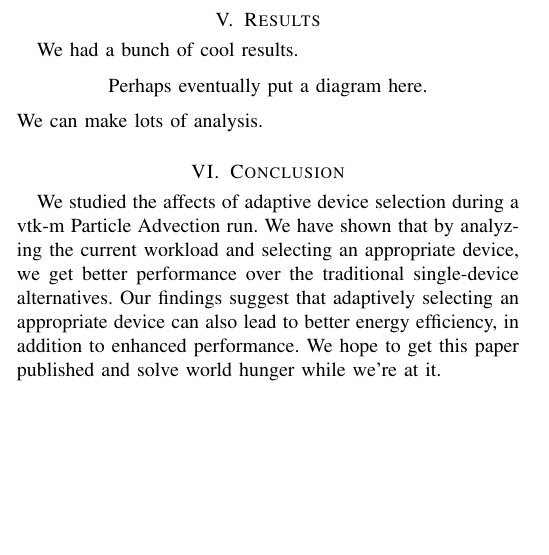
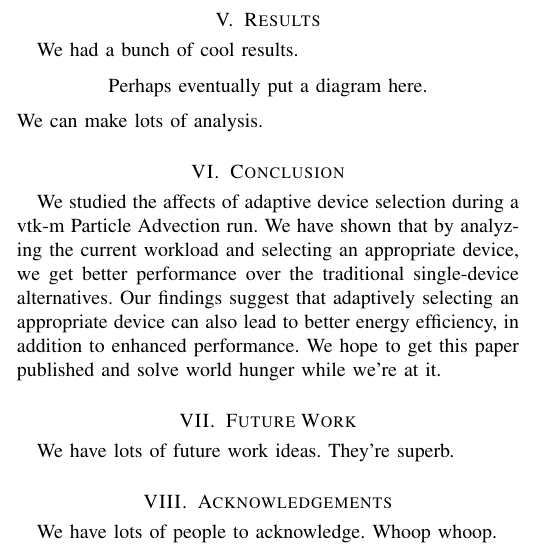
Before and after one commit to kab163/vtkm_KBcode, a LaTeX paper (KBdoc/Experiment/main.tex): part of one column of the page, cut so that both start at the same text, the shorter picture padded with empty space. Compiled offline with pdfLaTeX.

Commit message:
minor updates + makefile added

```diff
--- a/KBdoc/Experiment/main.tex
+++ b/KBdoc/Experiment/main.tex
@@ -71,6 +80,19 @@ We have shown that by analyzing the current workload and selecting an appropriat
 Our findings suggest that adaptively selecting an appropriate device can also lead to better energy efficiency, in addition to enhanced performance.
 %
 We hope to get this paper published and solve world hunger while we're at it.
+%
+%%%%%%%%%%%FUTURE WORK%%%%%%%%%%%%%%%%%%%%%%%%%%%%%%%%
 %%%%%%%%%%%%%%%%%%%%%%%%%%%%%%%%%%%%%%%%%%%%%%%%%%%%%%%
+\section{Future Work}
+We have lots of future work ideas.
+%
+They're superb.
+%
+%%%%%%%%%%%%ACKNOWLEDGEMENTS%%%%%%%%%%%%%%%%%%%%%%%%%%%%%%%
+%%%%%%%%%%%%%%%%%%%%%%%%%%%%%%%%%%%%%%%%%%%%%%%%%%%%%%
+\section{Acknowledgements}
+We have lots of people to acknowledge.
+%
+Whoop whoop.
 %
 \end{document}
```
Also changed, not shown: KBdoc/Experiment/Makefile (added), KBdoc/Experiment/main.pdf, KBdoc/Experiment/main.tex (11 more changed lines).
